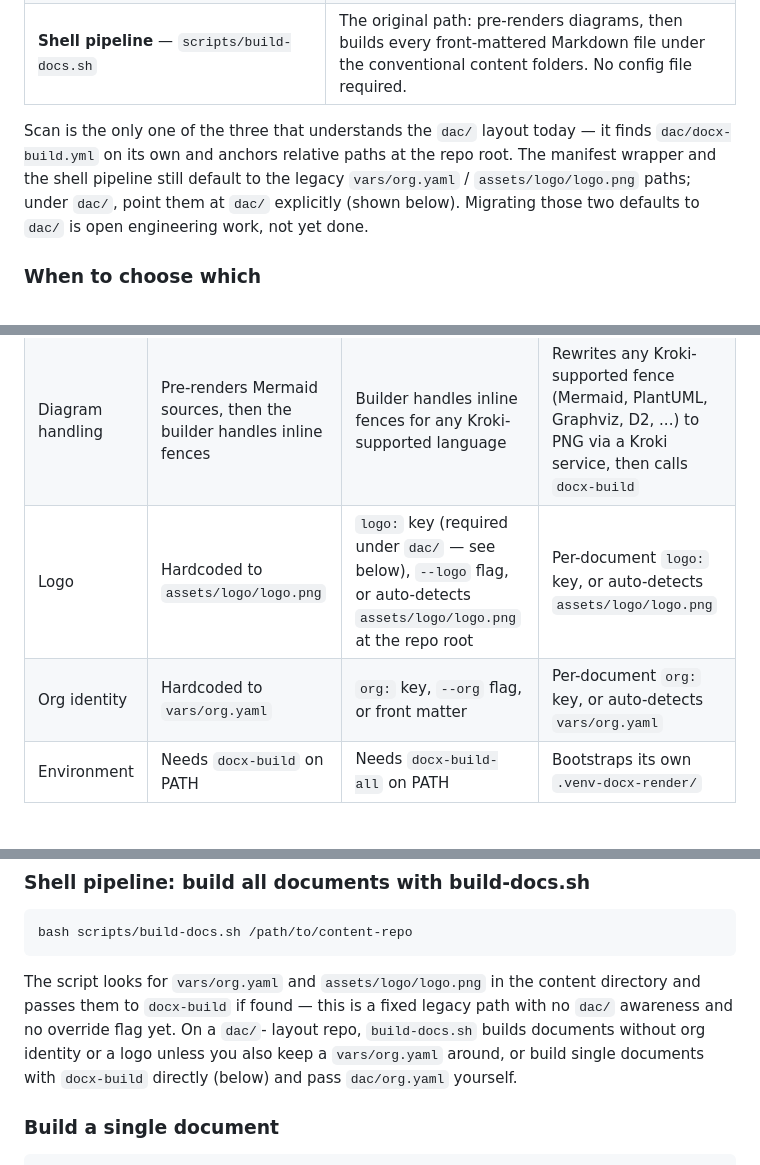
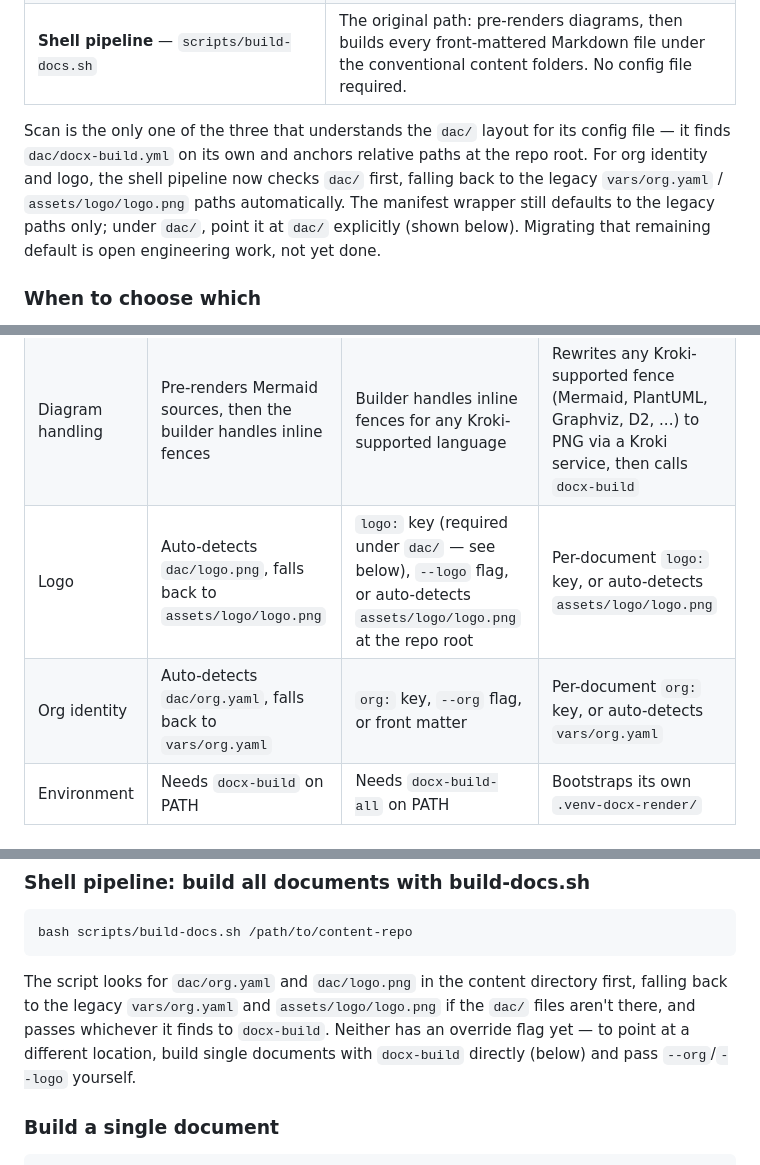
Before and after one commit to KhalilGibrotha/dac-toolkit, a Markdown page: README.md, 3 parts joined by grey strips. Drawn GitHub-style.

Commit message:
docs: correct build-docs.sh org/logo lookup claims for dac/
A later commit (3520d26) made build-docs.sh check dac/org.yaml and
dac/logo.png first, falling back to the legacy vars/org.yaml and
assets/logo/logo.png paths. README.md and content-repo-conventions.md
were written before that fix and still described the shell pipeline as
legacy-path-only with no dac/ awareness.

Corrects the "Choosing What Gets Rendered" intro, the capability
comparison table's Logo/Org identity rows, and the shell pipeline section
in README.md, plus the logo auto-detection note in
content-repo-conventions.md. docx_manifest.py genuinely still hardcodes
the legacy paths, so statements about the manifest wrapper are unchanged.

````diff
--- a/README.md
+++ b/README.md
@@ -325,12 +325,14 @@ publishable.
 | **Manifest** — `scripts/docx_manifest.py` + `render-manifest.yaml` | Renders exactly the documents listed in the manifest, nothing else. |
 | **Shell pipeline** — `scripts/build-docs.sh` | The original path: pre-renders diagrams, then builds every front-mattered Markdown file under the conventional content folders. No config file required. |
 
-Scan is the only one of the three that understands the `dac/` layout today —
-it finds `dac/docx-build.yml` on its own and anchors relative paths at the
-repo root. The manifest wrapper and the shell pipeline still default to the
-legacy `vars/org.yaml` / `assets/logo/logo.png` paths; under `dac/`, point
-them at `dac/` explicitly (shown below). Migrating those two defaults to
-`dac/` is open engineering work, not yet done.
+Scan is the only one of the three that understands the `dac/` layout for its
+config file — it finds `dac/docx-build.yml` on its own and anchors relative
+paths at the repo root. For org identity and logo, the shell pipeline now
+checks `dac/` first, falling back to the legacy `vars/org.yaml` /
+`assets/logo/logo.png` paths automatically. The manifest wrapper still
+defaults to the legacy paths only; under `dac/`, point it at `dac/`
+explicitly (shown below). Migrating that remaining default is open
+engineering work, not yet done.
 
 ### When to choose which
 
@@ -362,8 +364,8 @@ everything with front matter. It remains fully supported.
 | Incremental rebuild | No — always rebuilds | Yes — render index skips unchanged version/status | No — always rebuilds |
 | Status filtering | No | `skip_retired`, `skip_informational` | No — the list is the filter |
 | Diagram handling | Pre-renders Mermaid sources, then the builder handles inline fences | Builder handles inline fences for any Kroki-supported language | Rewrites any Kroki-supported fence (Mermaid, PlantUML, Graphviz, D2, ...) to PNG via a Kroki service, then calls `docx-build` |
-| Logo | Hardcoded to `assets/logo/logo.png` | `logo:` key (required under `dac/` — see below), `--logo` flag, or auto-detects `assets/logo/logo.png` at the repo root | Per-document `logo:` key, or auto-detects `assets/logo/logo.png` |
-| Org identity | Hardcoded to `vars/org.yaml` | `org:` key, `--org` flag, or front matter | Per-document `org:` key, or auto-detects `vars/org.yaml` |
+| Logo | Auto-detects `dac/logo.png`, falls back to `assets/logo/logo.png` | `logo:` key (required under `dac/` — see below), `--logo` flag, or auto-detects `assets/logo/logo.png` at the repo root | Per-document `logo:` key, or auto-detects `assets/logo/logo.png` |
+| Org identity | Auto-detects `dac/org.yaml`, falls back to `vars/org.yaml` | `org:` key, `--org` flag, or front matter | Per-document `org:` key, or auto-detects `vars/org.yaml` |
 | Environment | Needs `docx-build` on PATH | Needs `docx-build-all` on PATH | Bootstraps its own `.venv-docx-render/` |
 
 ### Scan: build all documents with docx-build-all
@@ -453,12 +455,12 @@ The render wrapper:
 bash scripts/build-docs.sh /path/to/content-repo
 ```
 
-The script looks for `vars/org.yaml` and `assets/logo/logo.png` in the
-content directory and passes them to `docx-build` if found — this is a fixed
-legacy path with no `dac/` awareness and no override flag yet. On a `dac/`-
-layout repo, `build-docs.sh` builds documents without org identity or a logo
-unless you also keep a `vars/org.yaml` around, or build single documents with
-`docx-build` directly (below) and pass `dac/org.yaml` yourself.
+The script looks for `dac/org.yaml` and `dac/logo.png` in the content
+directory first, falling back to the legacy `vars/org.yaml` and
+`assets/logo/logo.png` if the `dac/` files aren't there, and passes whichever
+it finds to `docx-build`. Neither has an override flag yet — to point at a
+different location, build single documents with `docx-build` directly
+(below) and pass `--org`/`--logo` yourself.
 
 ### Build a single document
 
````
Also changed, not shown: docs/content-repo-conventions.md (+5 -4 lines).
